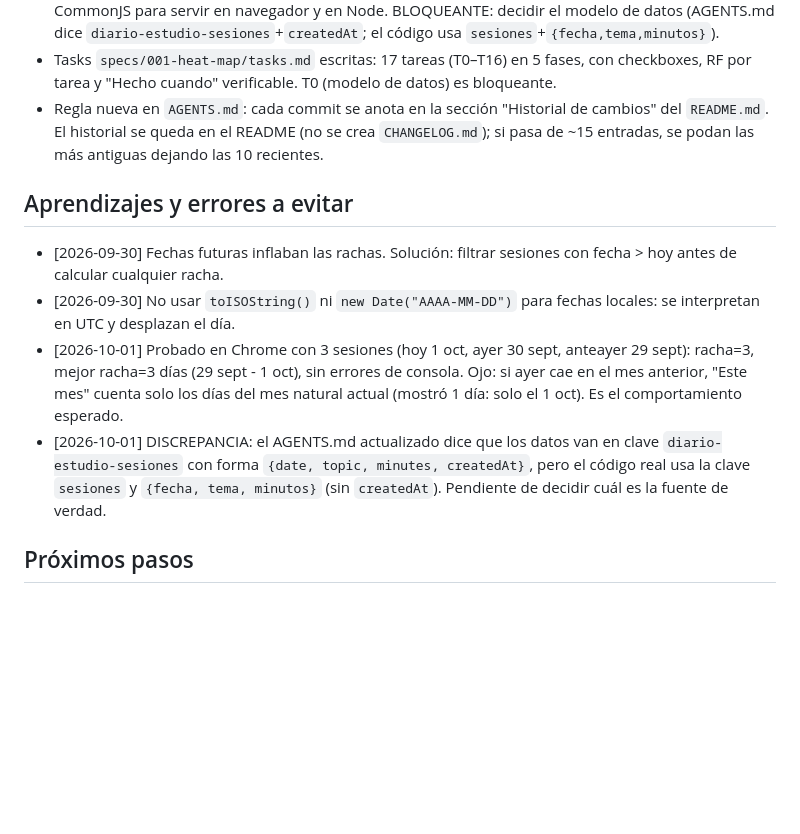
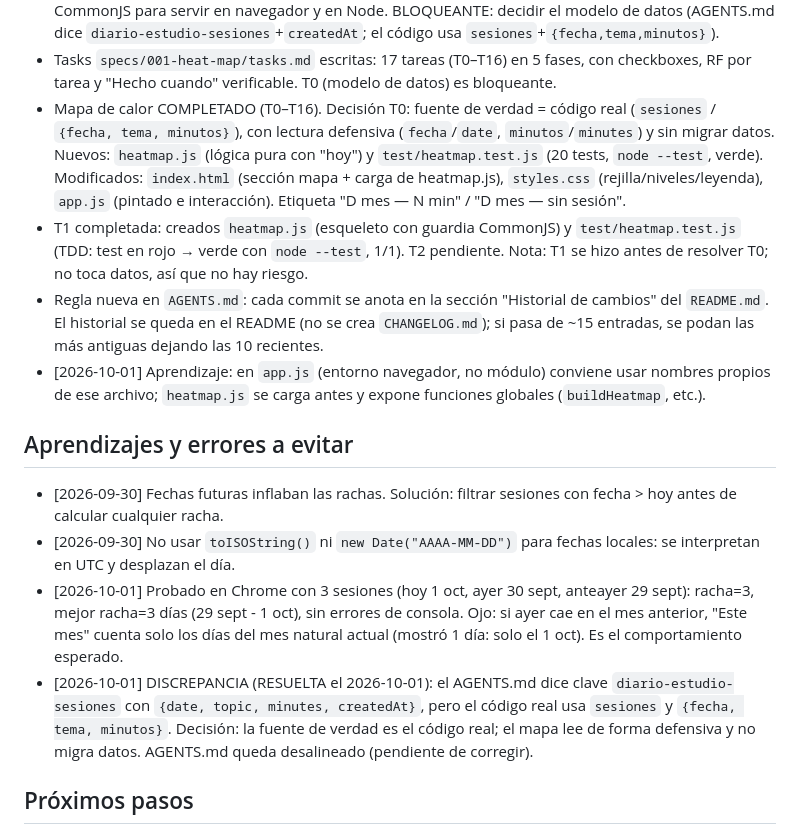
Before and after one commit to NikkenGP/diario-estudio, a Markdown page: MEMORY.md, the part around the change. Rendered like a GitHub page; blank space fills up the shorter version.

```diff
--- a/MEMORY.md
+++ b/MEMORY.md
@@ -22,13 +22,16 @@ Memoria del proyecto entre sesiones. Máximo ~50 líneas: resume o elimina lo qu
 - Spec `specs/001-heat-map/spec.md` escrita: mapa de calor tipo GitHub, 12 semanas alineadas a lunes, franjas fijas de minutos (0 / 1-30 / 31-60 / 61-120 / >120), detalle al interactuar, leyenda. Solo QUÉ y POR QUÉ; plan pendiente.
 - Plan `specs/001-heat-map/plan.md` escrito: `heatmap.js` (lógica pura con "hoy"), `test/heatmap.test.js` (node --test), cambios en `index.html`/`styles.css`/`app.js`. Guardia CommonJS para servir en navegador y en Node. BLOQUEANTE: decidir el modelo de datos (AGENTS.md dice `diario-estudio-sesiones`+`createdAt`; el código usa `sesiones`+`{fecha,tema,minutos}`).
 - Tasks `specs/001-heat-map/tasks.md` escritas: 17 tareas (T0–T16) en 5 fases, con checkboxes, RF por tarea y "Hecho cuando" verificable. T0 (modelo de datos) es bloqueante.
+- Mapa de calor COMPLETADO (T0–T16). Decisión T0: fuente de verdad = código real (`sesiones` / `{fecha, tema, minutos}`), con lectura defensiva (`fecha`/`date`, `minutos`/`minutes`) y sin migrar datos. Nuevos: `heatmap.js` (lógica pura con "hoy") y `test/heatmap.test.js` (20 tests, `node --test`, verde). Modificados: `index.html` (sección mapa + carga de heatmap.js), `styles.css` (rejilla/niveles/leyenda), `app.js` (pintado e interacción). Etiqueta "D mes — N min" / "D mes — sin sesión".
+- T1 completada: creados `heatmap.js` (esqueleto con guardia CommonJS) y `test/heatmap.test.js` (TDD: test en rojo → verde con `node --test`, 1/1). T2 pendiente. Nota: T1 se hizo antes de resolver T0; no toca datos, así que no hay riesgo.
 - Regla nueva en `AGENTS.md`: cada commit se anota en la sección "Historial de cambios" del `README.md`. El historial se queda en el README (no se crea `CHANGELOG.md`); si pasa de ~15 entradas, se podan las más antiguas dejando las 10 recientes.
+- [2026-10-01] Aprendizaje: en `app.js` (entorno navegador, no módulo) conviene usar nombres propios de ese archivo; `heatmap.js` se carga antes y expone funciones globales (`buildHeatmap`, etc.).
 
 ## Aprendizajes y errores a evitar
 - [2026-09-30] Fechas futuras inflaban las rachas. Solución: filtrar sesiones con fecha > hoy antes de calcular cualquier racha.
 - [2026-09-30] No usar `toISOString()` ni `new Date("AAAA-MM-DD")` para fechas locales: se interpretan en UTC y desplazan el día.
 - [2026-10-01] Probado en Chrome con 3 sesiones (hoy 1 oct, ayer 30 sept, anteayer 29 sept): racha=3, mejor racha=3 días (29 sept - 1 oct), sin errores de consola. Ojo: si ayer cae en el mes anterior, "Este mes" cuenta solo los días del mes natural actual (mostró 1 día: solo el 1 oct). Es el comportamiento esperado.
-- [2026-10-01] DISCREPANCIA: el AGENTS.md actualizado dice que los datos van en clave `diario-estudio-sesiones` con forma `{date, topic, minutes, createdAt}`, pero el código real usa la clave `sesiones` y `{fecha, tema, minutos}` (sin `createdAt`). Pendiente de decidir cuál es la fuente de verdad.
+- [2026-10-01] DISCREPANCIA (RESUELTA el 2026-10-01): el AGENTS.md dice clave `diario-estudio-sesiones` con `{date, topic, minutes, createdAt}`, pero el código real usa `sesiones` y `{fecha, tema, minutos}`. Decisión: la fuente de verdad es el código real; el mapa lee de forma defensiva y no migra datos. AGENTS.md queda desalineado (pendiente de corregir).
 
 ## Próximos pasos
 - `calcularMejorRacha` usa `new Date("AAAA-MM-DD")` y división por `86400000` (líneas ~109-111): viola la skill `local-dates`. Pendiente de corregir si el usuario lo autoriza.
```
Also changed, not shown: README.md (+17 -4 lines), specs/001-heat-map/tasks.md (+17 -17 lines), docs/captura-movil.png, 5 other files.
